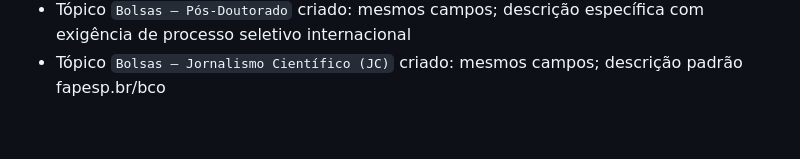
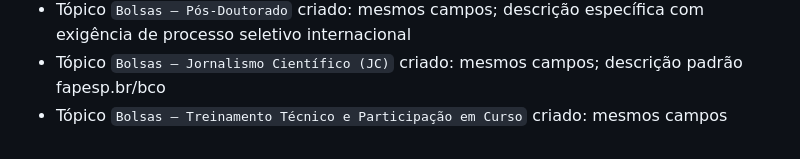
Before and after one commit to fabianopolone123/site_samela_faculdade, a Markdown page: CONTEXTO_PROJETO.md, the part around the change. Drawn GitHub-style.

Commit message:
Cria topico Bolsas - Treinamento Tecnico e Participacao em Curso
Co-Authored-By: Claude Sonnet 4.6 <noreply@anthropic.com>

```diff
--- a/CONTEXTO_PROJETO.md
+++ b/CONTEXTO_PROJETO.md
@@ -167,3 +167,4 @@
 - Tópico `Bolsas — Doutorado` criado: mesmos campos; mesma descrição do Mestrado
 - Tópico `Bolsas — Pós-Doutorado` criado: mesmos campos; descrição específica com exigência de processo seletivo internacional
 - Tópico `Bolsas — Jornalismo Científico (JC)` criado: mesmos campos; descrição padrão fapesp.br/bco
+- Tópico `Bolsas — Treinamento Técnico e Participação em Curso` criado: mesmos campos
```
